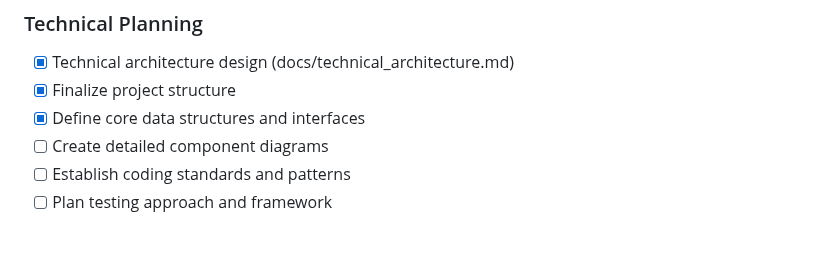
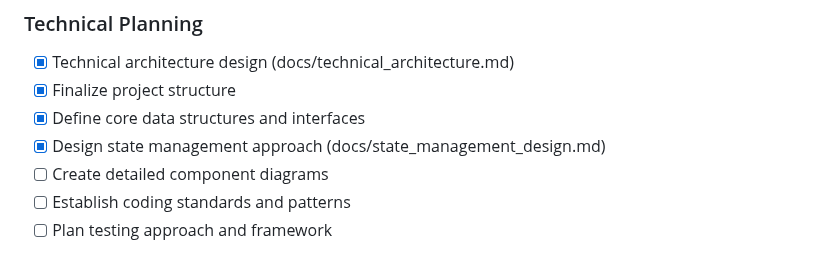
Before and after one commit to ddisisto/si, a Markdown page: ROADMAP.md, the part around the change. Drawn GitHub-style.

```diff
--- a/ROADMAP.md
+++ b/ROADMAP.md
@@ -47,6 +47,7 @@ The roadmap will be updated as development progresses to reflect new priorities,
 - [x] Technical architecture design (docs/technical_architecture.md)
 - [x] Finalize project structure
 - [x] Define core data structures and interfaces
+- [x] Design state management approach (docs/state_management_design.md)
 - [ ] Create detailed component diagrams
 - [ ] Establish coding standards and patterns
 - [ ] Plan testing approach and framework
```
Also changed, not shown: CLAUDE.md (+11 -10 lines), README.md (+24 -17 lines).
